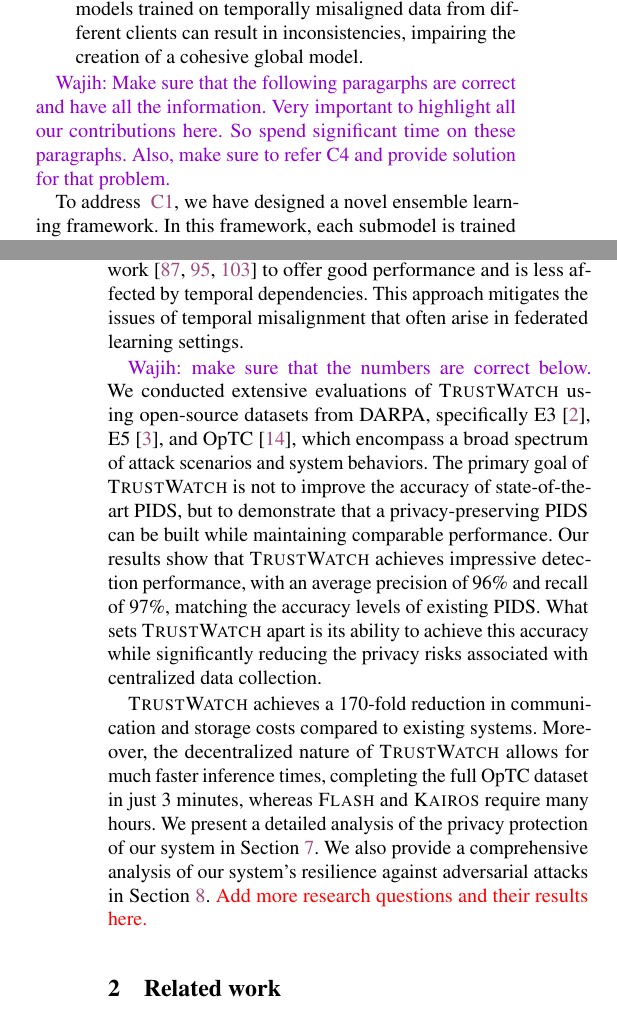
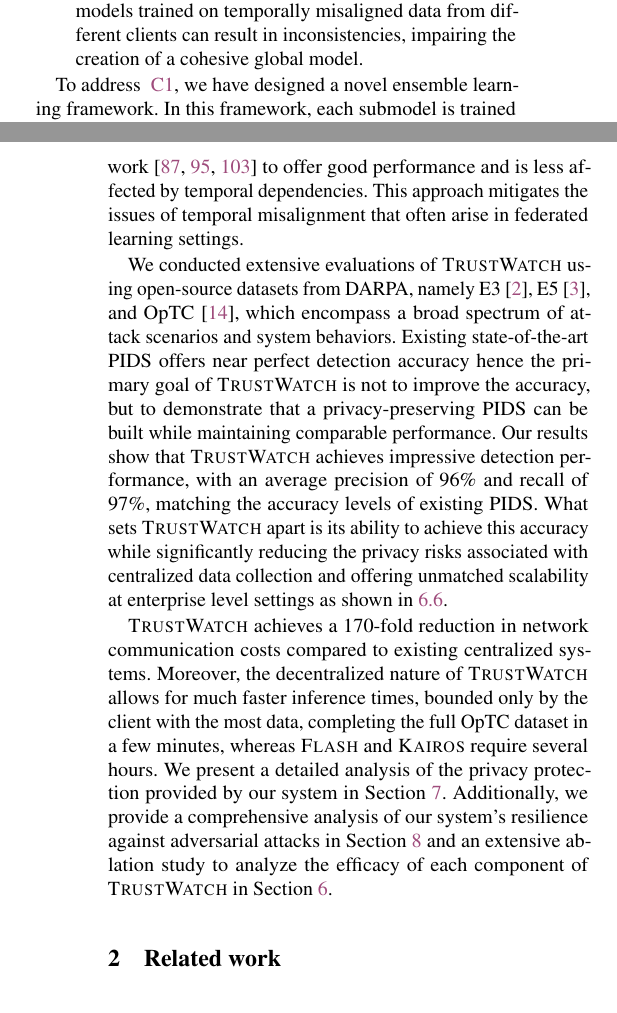
Before and after one commit to DART-Laboratory/gestalt, a LaTeX paper (paper/main.tex, which reads paper/intro.tex): two parts of the columns of pages 2 and 3 of 19, joined at a grey line, cut so that both start at the same text. Compiled offline with pdfLaTeX; a LaTeX package or settings file that is missing is left out.

Commit message:
updated intro

```diff
--- a/paper/intro.tex
+++ b/paper/intro.tex
@@ -52,19 +52,16 @@
   % \labitem{C4}{itm:c4} {\bf Non-Privacy-Preserving Data Structure.} Existing PIDS frameworks often use data structures that do not preserve privacy, making them unsuitable for integration with FL.
 \end{enumerate}
 
-\wajih{Make sure that the following paragarphs are correct and have all the information. Very important to highlight all our contributions here. So spend significant time on these paragraphs. Also, make sure to refer C4 and provide solution for that problem.}
-
-
 To address ~\ref{itm:c1}, we have designed a novel ensemble learning framework. In this framework, each submodel is trained to specialize in learning system activities associated with specific process entities, which are standardized across all clients. This standardization is facilitated by a sophisticated categorization scheme enabled by our dual-server architecture. Through this system, process entities from all clients are organized into \textit{K} privacy-preserving bins. Each client then aligns its process nodes with these bins, constructs a provenance subgraph for each bin, and trains a \gnnshort model on these graphs. The models from all clients are then aggregated into \textit{K} model pairs, forming a comprehensive global ensemble model set. This strategic approach ensures that models with similar data distributions are merged effectively, thereby maintaining the integrity of unique activity patterns across diverse client environments.
 
 To tackle ~\ref{itm:c2}, we implement a \wordvec harmonization scheme utilizing a dual-server architecture. In this setup, a central server issues encryption keys to clients, allowing them to securely encode \wordvec tokens. Subsequently, a utility server processes these encrypted tokens to achieve a unified, privacy-preserving vector representation. This method ensures that sensitive data remains protected while facilitating accurate and consistent semantic encoding across different clients.
 
 To avoid the problem of ~\ref{itm:c3} arising from the use of temporal graph networks, \Sys employs the GraphSAGE~\cite{hamilton2017inductive} neural network, which has been shown by prior work~\cite{flash2024,shadewatcher,wang2022threatrace} to offer good performance and is less affected by temporal dependencies. This approach mitigates the issues of temporal misalignment that often arise in federated learning settings.
 
-\wajih{make sure that the numbers are correct below.}
-We conducted extensive evaluations of \Sys using open-source datasets from \darpa, specifically E3~\cite{error3}, E5~\cite{bug5}, and \optc~\cite{anjum2021analyzing}, which encompass a broad spectrum of attack scenarios and system behaviors. The primary goal of \Sys is not to improve the accuracy of state-of-the-art PIDS, but to demonstrate that a privacy-preserving PIDS can be built while maintaining comparable performance. Our results show that \Sys achieves impressive detection performance, with an average precision of 96\% and recall of 97\%, matching the accuracy levels of existing PIDS. What sets \Sys apart is its ability to achieve this accuracy while significantly reducing the privacy risks associated with centralized data collection.
+%\wajih{make sure that the numbers are correct below.}
+We conducted extensive evaluations of \Sys using open-source datasets from \darpa, namely E3~\cite{error3}, E5~\cite{bug5}, and \optc~\cite{anjum2021analyzing}, which encompass a broad spectrum of attack scenarios and system behaviors. Existing state-of-the-art PIDS offers near perfect detection accuracy hence the primary goal of \Sys is not to improve the accuracy, but to demonstrate that a privacy-preserving PIDS can be built while maintaining comparable performance. Our results show that \Sys achieves impressive detection performance, with an average precision of 96\% and recall of 97\%, matching the accuracy levels of existing PIDS. What sets \Sys apart is its ability to achieve this accuracy while significantly reducing the privacy risks associated with centralized data collection and offering unmatched scalability at enterprise level settings as shown in \ref{cost_metric}.
 
-\Sys achieves a 170-fold reduction in communication and storage costs compared to existing systems. Moreover, the decentralized nature of \Sys allows for much faster inference times, completing the full \optc dataset in just 3 minutes, whereas \flash and \kairos require many hours. We present a detailed analysis of the privacy protection of our system in Section~\ref{sec:privacy}. We also provide a comprehensive analysis of our system's resilience against adversarial attacks in Section~\ref{sec:discussion}. \Fix{Add more research questions and their results here.}
+\Sys achieves a 170-fold reduction in network communication costs compared to existing centralized systems. Moreover, the decentralized nature of \Sys allows for much faster inference times, bounded only by the client with the most data, completing the full \optc dataset in a few minutes, whereas \flash and \kairos require several hours. We present a detailed analysis of the privacy protection provided by our system in Section~\ref{sec:privacy}. Additionally, we provide a comprehensive analysis of our system's resilience against adversarial attacks in Section~\ref{sec:discussion} and an extensive ablation study to analyze the efficacy of each component of \Sys in Section~\ref{sec:eval}.
 
 % The main contributions of our work are as follows:
 
```
